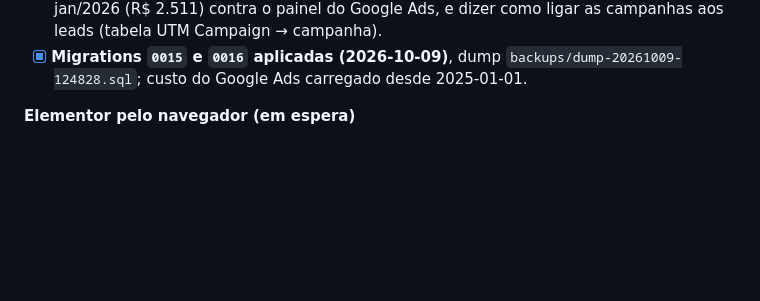
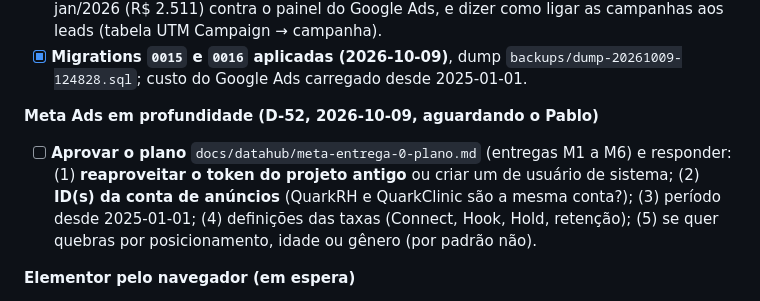
Before and after one commit to pablomenezzes/quark-orquestrador, a Markdown page: orquestrador-marketing-quark.md, the part around one of its changes. GitHub-like rendering; blank space fills up the shorter version.

Commit message:
Plano do bloco Meta Ads em profundidade: Entrega 0 (D-52)
Co-Authored-By: Claude Sonnet 5.5 <noreply@anthropic.com>

```diff
--- a/orquestrador-marketing-quark.md
+++ b/orquestrador-marketing-quark.md
@@ -845,6 +846,10 @@ Ordem vigente: **seção 15, itens 1 a 7**. As pendências abaixo apontam para o
 - [ ] **Decidir se levo DOR, Mensagem e Módulo para o BI** (leads, funil, MRR e custo por DOR, Mensagem e Módulo). Hoje só existem as visões `analytics.negocios_criativo` e `criativos_meta`.
 - [ ] **Conferir a página Google Ads do BI (D-50):** em especial dez/2025 (R$ 826) e jan/2026 (R$ 2.511) contra o painel do Google Ads, e dizer como ligar as campanhas aos leads (tabela UTM Campaign → campanha).
 - [x] **Migrations `0015` e `0016` aplicadas (2026-10-09)**, dump `backups/dump-20261009-124828.sql`; custo do Google Ads carregado desde 2025-01-01.
+
+**Meta Ads em profundidade (D-52, 2026-10-09, aguardando o Pablo)**
+
+- [ ] **Aprovar o plano** `docs/datahub/meta-entrega-0-plano.md` (entregas M1 a M6) e responder: (1) **reaproveitar o token do projeto antigo** ou criar um de usuário de sistema; (2) **ID(s) da conta de anúncios** (QuarkRH e QuarkClinic são a mesma conta?); (3) período desde 2025-01-01; (4) definições das taxas (Connect, Hook, Hold, retenção); (5) se quer quebras por posicionamento, idade ou gênero (por padrão não).
 
 **Elementor pelo navegador (em espera)**
 
```
Also changed, not shown: other parts of orquestrador-marketing-quark.md (+1 -0 lines), docs/datahub/meta-entrega-0-plano.md (added, +97 -0 lines).
